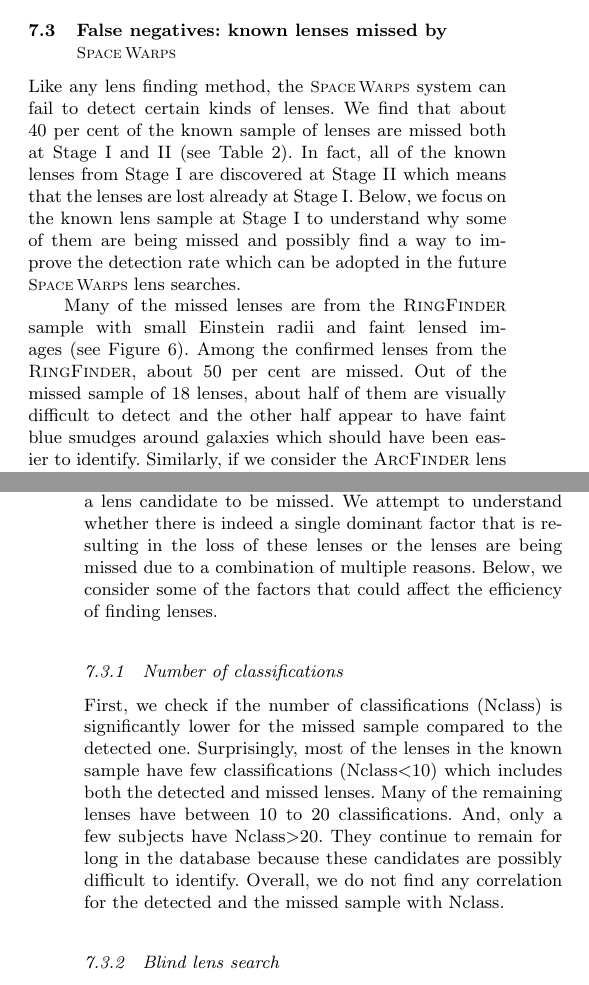
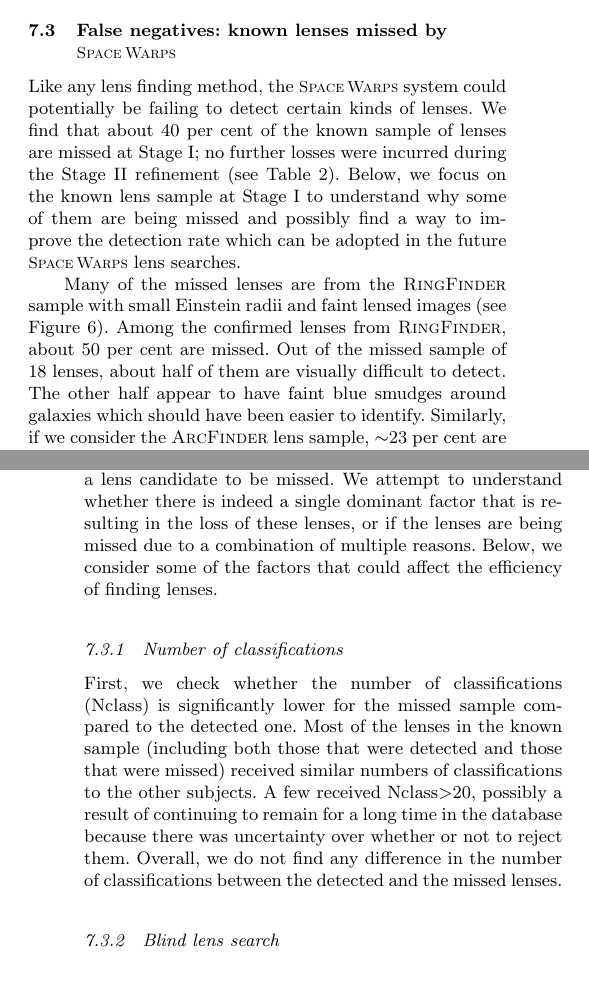
Before and after one commit to drphilmarshall/SpaceWarps, a LaTeX paper (doc/sw-cfhtls.tex): two parts of the columns of pages 15 and 16 of 24, joined at a grey line, cut so that both start at the same text. Compiled offline with pdfLaTeX; a LaTeX package or settings file that is missing is left out.

Commit message:
Attempt to reword section on Nclass #203

```diff
--- a/doc/sw-cfhtls.tex
+++ b/doc/sw-cfhtls.tex
@@ -1392,20 +1392,22 @@ lens-finding algorithms, and the continuing benefits of visual screening.
 
 \subsection{False negatives: known lenses missed by \sw}
 \label{sec:fn}
-Like any lens finding method, the \sw system can fail to detect certain
+
+Like any lens finding method, the \sw system could potentially be failing
+to detect certain
 kinds of lenses.  We find that about 40~per~cent of the known sample of lenses
-are missed both at \StageOne and II (see \Tref{tab:stats}). In fact, all
-of the known lenses from \StageOne are discovered at \StageTwo which
-means that the lenses are lost already at \StageOne. Below, we focus on the known
+are missed at \StageOne; no further losses were incurred during
+the \StageTwo refinement (see \Tref{tab:stats}).
+Below, we focus on the known
 lens sample at \StageOne to understand why some of them are being missed
 and possibly find a way to improve the detection rate which can be
 adopted in the future \sw lens searches.
 
 Many of the missed lenses are from the \rf sample with small
 Einstein radii and faint lensed images (see \Fref{fig:compre}). Among
-the confirmed lenses from the \rf, about 50~per~cent are missed. Out of the
+the confirmed lenses from \rf, about 50~per~cent are missed. Out of the
 missed sample of 18 lenses, about half of them are visually difficult to
-detect and the other half appear to have faint blue smudges around
+detect. The other half appear to have faint blue smudges around
 galaxies which should have been easier to identify. Similarly,
 if we consider the \af lens sample, $\sim$23~per~cent are missed by \sw. This
 is a relatively small sample of $\sim 5$ systems and visual inspection
@@ -1417,20 +1419,25 @@ For a lens finding method which uses the collective skill, experience and
 knowledge of a group of volunteers, it may be difficult to find a single
 factor with certainty which causes a lens candidate to be missed. We
 attempt to understand whether there is indeed a single dominant factor
-that is resulting in the loss of these lenses or the lenses are being
+that is resulting in the loss of these lenses, or if the lenses are being
 missed due to a combination of multiple reasons. Below, we consider some
 of the factors that could affect the efficiency of finding lenses.
 
 \subsubsection{Number of classifications}
-First, we check if the number of classifications (Nclass) is
+
+First, we check whether the number of classifications (Nclass) is
 significantly lower for the missed sample compared to the detected one.
-Surprisingly, most of the lenses in the known sample have few
-classifications (Nclass$<$10) which includes both the detected and
-missed lenses. Many of the remaining lenses have between 10 to 20
-classifications. And, only a few subjects have Nclass$>$20. They
-continue to remain for long in the database because these candidates are
-possibly difficult to identify. Overall, we do not find any correlation
-for the detected and the missed sample with Nclass.
+Most of the lenses in the known sample (including both those that were
+detected and those that were missed)
+% have few classifications (Nclass$<$10).
+% Many of the remaining lenses have between 10 to 20
+% classifications. And, only a
+received similar numbers of classifications to the other subjects.
+A few received Nclass$>$20, possibly a result of
+continuing to remain for a long time in the database because there was
+uncertainty over whether or not to reject them.
+Overall, we do not find any difference in the number of classifications
+between the detected and the missed lenses.
 
 \subsubsection{Blind lens search}
 Efficiency of a visual search can vary in different sections of an
```
Also changed, not shown: doc/sw-cfhtls.tex (2 more changed lines).
